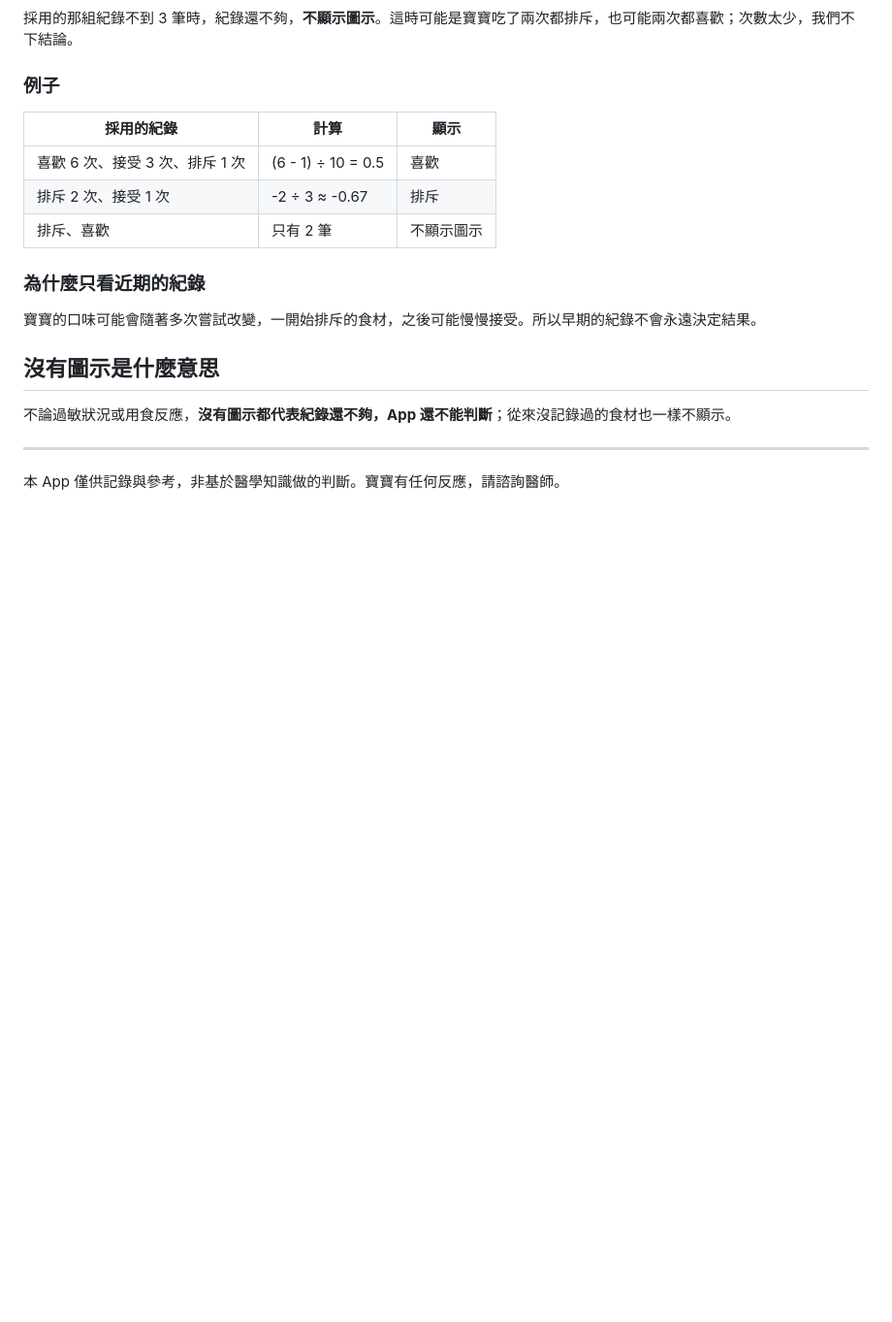
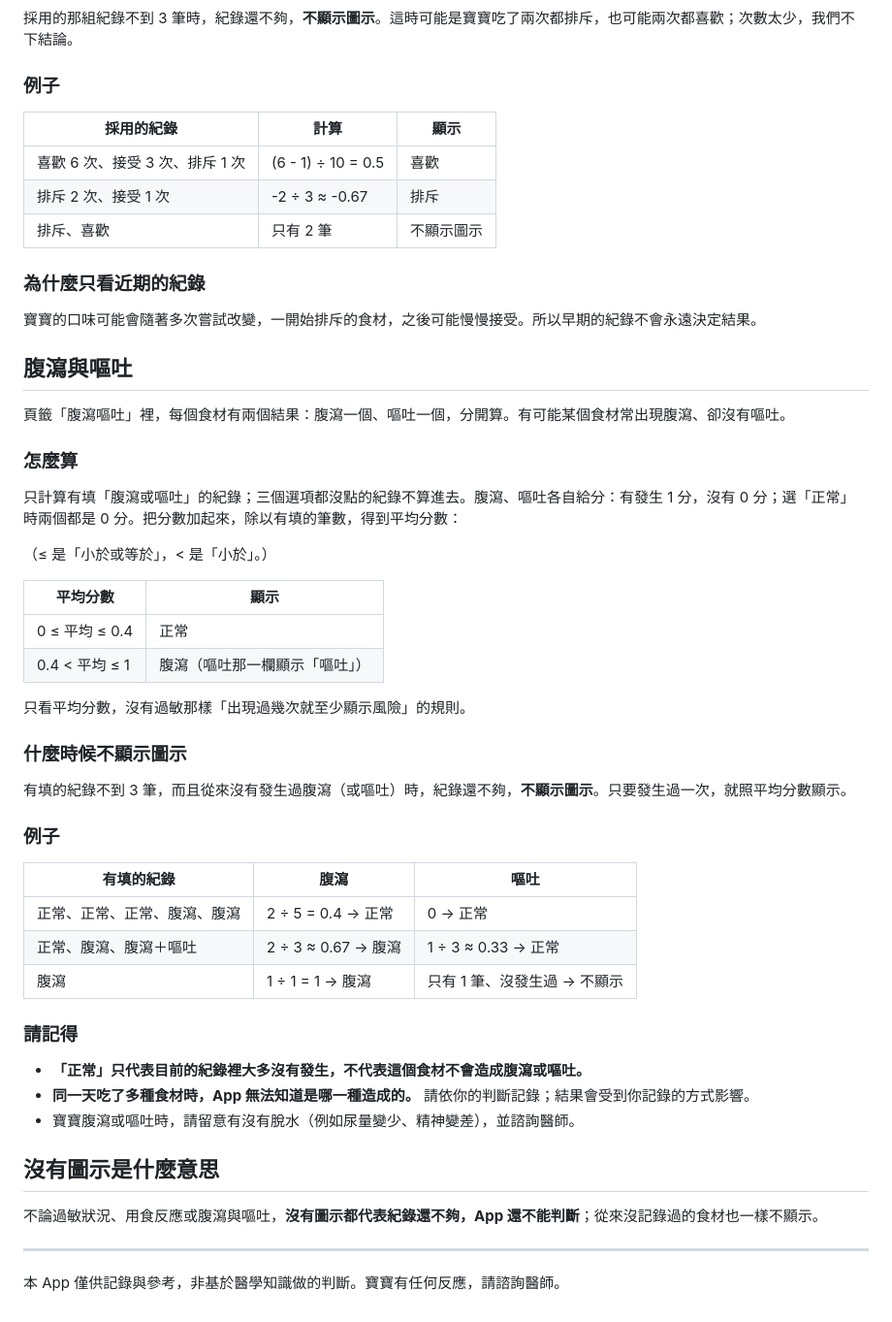
Before and after one commit to beethoreven/mama-fufood-web, a Markdown page: legal/judgement_guide.md, the part around the change. Shown at 97% size. GitHub-like rendering; blank space fills up the shorter version.

Commit message:
Explain the diarrhea and vomiting judgement
Co-Authored-By: Claude Opus 5.5 <noreply@anthropic.com>

```diff
--- a/legal/judgement_guide.md
+++ b/legal/judgement_guide.md
@@ -96,9 +96,44 @@
 
 寶寶的口味可能會隨著多次嘗試改變，一開始排斥的食材，之後可能慢慢接受。所以早期的紀錄不會永遠決定結果。
 
+## 腹瀉與嘔吐
+
+頁籤「腹瀉嘔吐」裡，每個食材有兩個結果：腹瀉一個、嘔吐一個，分開算。有可能某個食材常出現腹瀉、卻沒有嘔吐。
+
+### 怎麼算
+
+只計算有填「腹瀉或嘔吐」的紀錄；三個選項都沒點的紀錄不算進去。腹瀉、嘔吐各自給分：有發生 1 分，沒有 0 分；選「正常」時兩個都是 0 分。把分數加起來，除以有填的筆數，得到平均分數：
+
+（≤ 是「小於或等於」，< 是「小於」。）
+
+| 平均分數 | 顯示 |
+|---|---|
+| 0 ≤ 平均 ≤ 0.4 | 正常 |
+| 0.4 < 平均 ≤ 1 | 腹瀉（嘔吐那一欄顯示「嘔吐」） |
+
+只看平均分數，沒有過敏那樣「出現過幾次就至少顯示風險」的規則。
+
+### 什麼時候不顯示圖示
+
+有填的紀錄不到 3 筆，而且從來沒有發生過腹瀉（或嘔吐）時，紀錄還不夠，**不顯示圖示**。只要發生過一次，就照平均分數顯示。
+
+### 例子
+
+| 有填的紀錄 | 腹瀉 | 嘔吐 |
+|---|---|---|
+| 正常、正常、正常、腹瀉、腹瀉 | 2 ÷ 5 = 0.4 → 正常 | 0 → 正常 |
+| 正常、腹瀉、腹瀉＋嘔吐 | 2 ÷ 3 ≈ 0.67 → 腹瀉 | 1 ÷ 3 ≈ 0.33 → 正常 |
+| 腹瀉 | 1 ÷ 1 = 1 → 腹瀉 | 只有 1 筆、沒發生過 → 不顯示 |
+
+### 請記得
+
+- **「正常」只代表目前的紀錄裡大多沒有發生，不代表這個食材不會造成腹瀉或嘔吐。**
+- **同一天吃了多種食材時，App 無法知道是哪一種造成的。** 請依你的判斷記錄；結果會受到你記錄的方式影響。
+- 寶寶腹瀉或嘔吐時，請留意有沒有脫水（例如尿量變少、精神變差），並諮詢醫師。
+
 ## 沒有圖示是什麼意思
 
-不論過敏狀況或用食反應，**沒有圖示都代表紀錄還不夠，App 還不能判斷**；從來沒記錄過的食材也一樣不顯示。
+不論過敏狀況、用食反應或腹瀉與嘔吐，**沒有圖示都代表紀錄還不夠，App 還不能判斷**；從來沒記錄過的食材也一樣不顯示。
 
 ---
 
```
